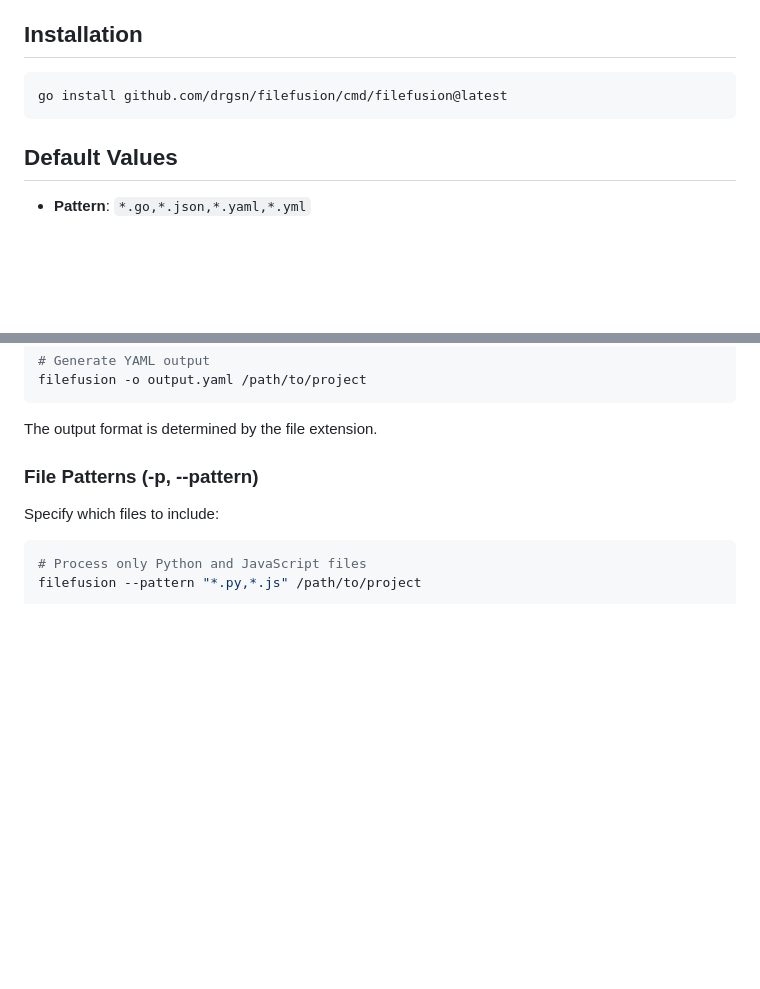
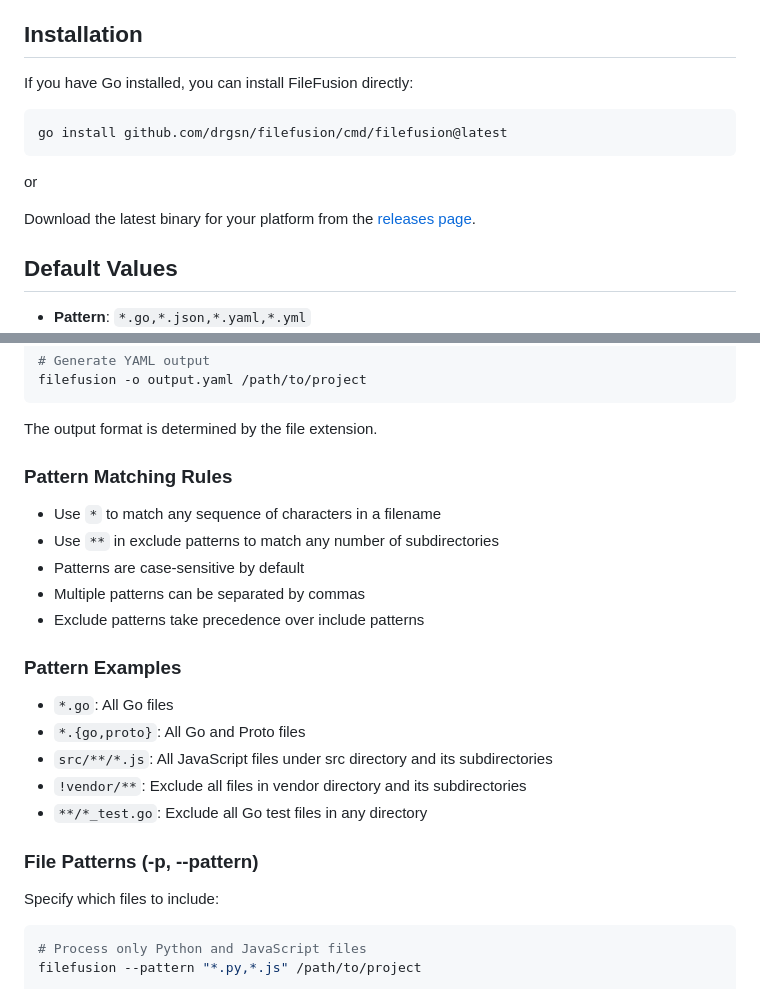
Before and after one commit to drgsn/filefusion, a Markdown page: README.md, 2 parts joined by grey strips. Rendered like a GitHub page; blank space fills up the shorter version.

Commit message:
chore: updated readme

````diff
--- a/README.md
+++ b/README.md
@@ -17,9 +17,15 @@ FileFusion is a powerful command-line tool designed to concatenate and process f
 
 ## Installation
 
+If you have Go installed, you can install FileFusion directly:
+
 ```bash
 go install github.com/drgsn/filefusion/cmd/filefusion@latest
 ```
+
+or
+
+Download the latest binary for your platform from the [releases page](https://github.com/drgsn/filefusion/releases).
 
 ## Default Values
 
@@ -79,6 +85,23 @@ filefusion -o output.yaml /path/to/project
 ```
 
 The output format is determined by the file extension.
+
+### Pattern Matching Rules
+
+- Use `*` to match any sequence of characters in a filename
+- Use `**` in exclude patterns to match any number of subdirectories
+- Patterns are case-sensitive by default
+- Multiple patterns can be separated by commas
+- Exclude patterns take precedence over include patterns
+
+### Pattern Examples
+
+- `*.go`: All Go files
+- `*.{go,proto}`: All Go and Proto files
+- `src/**/*.js`: All JavaScript files under src directory and its subdirectories
+- `!vendor/**`: Exclude all files in vendor directory and its subdirectories
+- `**/*_test.go`: Exclude all Go test files in any directory
+
 
 ### File Patterns (-p, --pattern)
 
````
